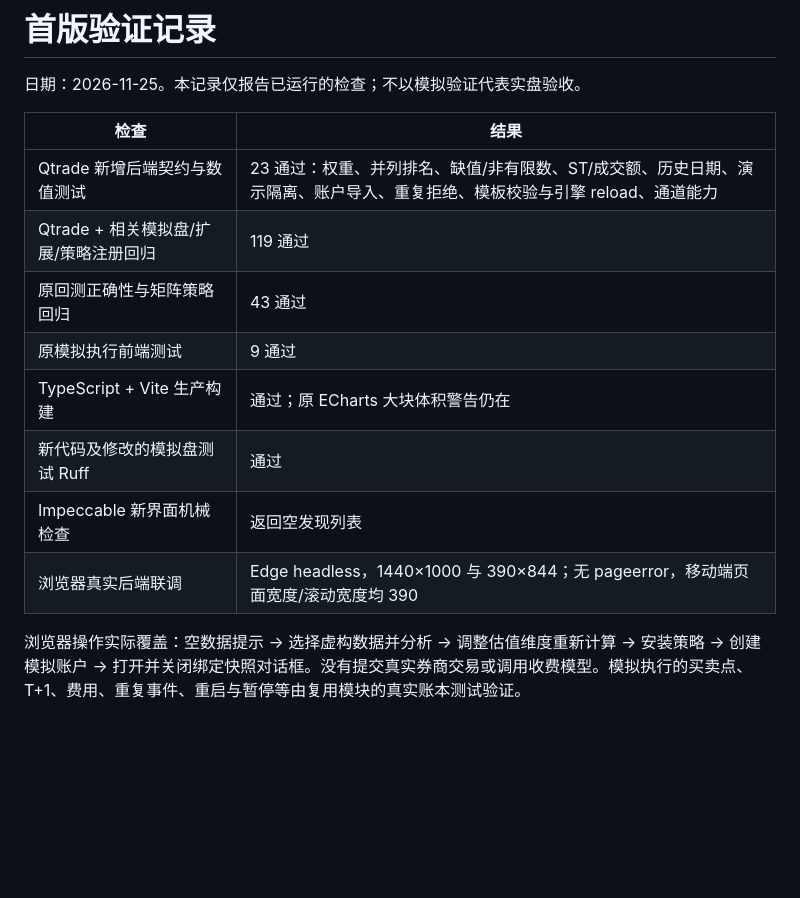
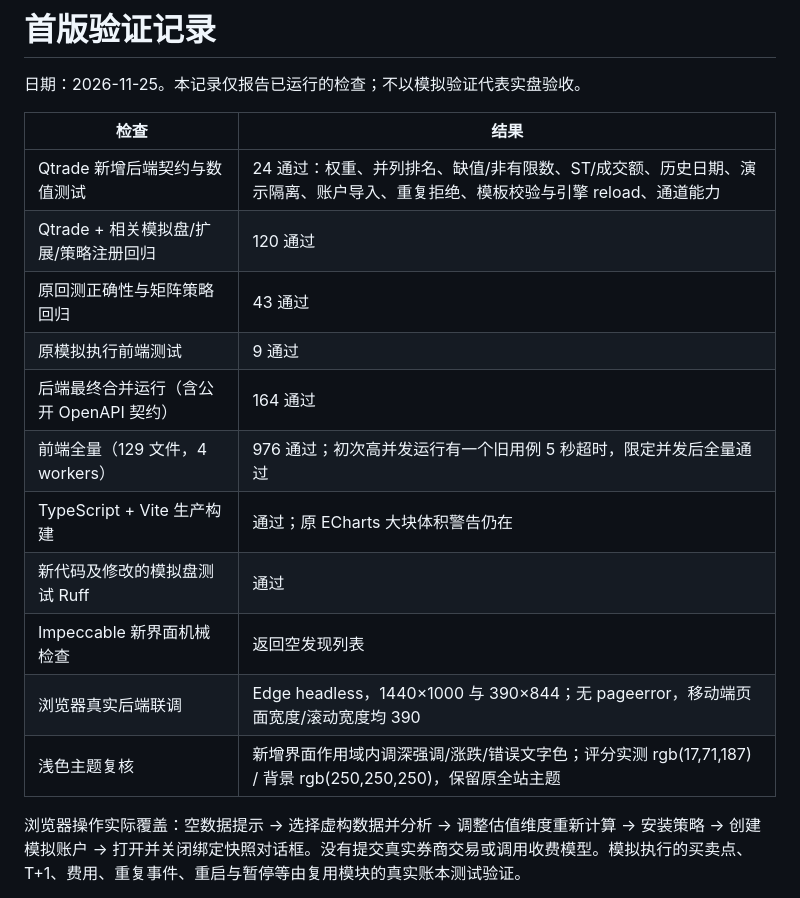
Before and after one commit to Xiaoc7r/Qtrade, a Markdown page: docs/qtrade/verification.md, the part around the change. Drawn GitHub-style; blank space fills up the shorter version.

```diff
--- a/docs/qtrade/verification.md
+++ b/docs/qtrade/verification.md
@@ -4,14 +4,17 @@
 
 | 检查 | 结果 |
 | --- | --- |
-| Qtrade 新增后端契约与数值测试 | 23 通过：权重、并列排名、缺值/非有限数、ST/成交额、历史日期、演示隔离、账户导入、重复拒绝、模板校验与引擎 reload、通道能力 |
-| Qtrade + 相关模拟盘/扩展/策略注册回归 | 119 通过 |
+| Qtrade 新增后端契约与数值测试 | 24 通过：权重、并列排名、缺值/非有限数、ST/成交额、历史日期、演示隔离、账户导入、重复拒绝、模板校验与引擎 reload、通道能力 |
+| Qtrade + 相关模拟盘/扩展/策略注册回归 | 120 通过 |
 | 原回测正确性与矩阵策略回归 | 43 通过 |
 | 原模拟执行前端测试 | 9 通过 |
+| 后端最终合并运行（含公开 OpenAPI 契约） | 164 通过 |
+| 前端全量（129 文件，4 workers） | 976 通过；初次高并发运行有一个旧用例 5 秒超时，限定并发后全量通过 |
 | TypeScript + Vite 生产构建 | 通过；原 ECharts 大块体积警告仍在 |
 | 新代码及修改的模拟盘测试 Ruff | 通过 |
 | Impeccable 新界面机械检查 | 返回空发现列表 |
 | 浏览器真实后端联调 | Edge headless，1440×1000 与 390×844；无 pageerror，移动端页面宽度/滚动宽度均 390 |
+| 浅色主题复核 | 新增界面作用域内调深强调/涨跌/错误文字色；评分实测 rgb(17,71,187) / 背景 rgb(250,250,250)，保留原全站主题 |
 
 浏览器操作实际覆盖：空数据提示 → 选择虚构数据并分析 → 调整估值维度重新计算 → 安装策略 → 创建模拟账户 → 打开并关闭绑定快照对话框。没有提交真实券商交易或调用收费模型。模拟执行的买卖点、T+1、费用、重复事件、重启与暂停等由复用模块的真实账本测试验证。
 
```
Also changed, not shown: README.md (+2 -0 lines), docs/qtrade/screenshots/light.png (added), docs/qtrade/screenshots/mobile.png (added), docs/qtrade/screenshots/workbench.png (added).
